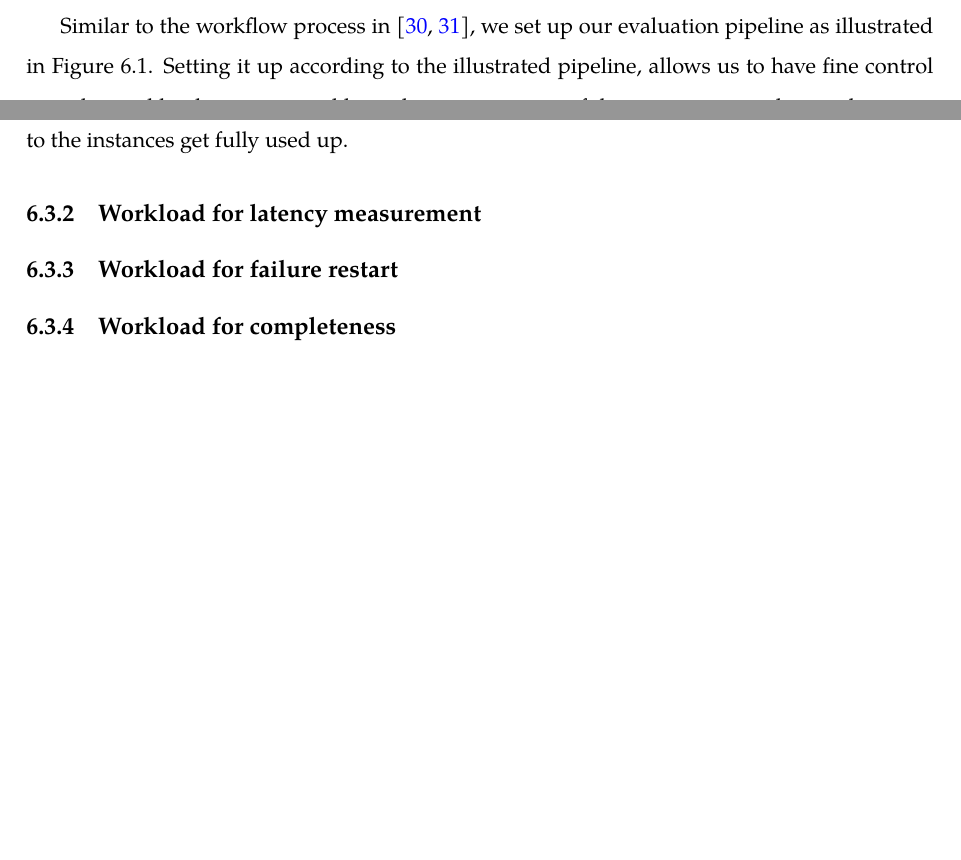
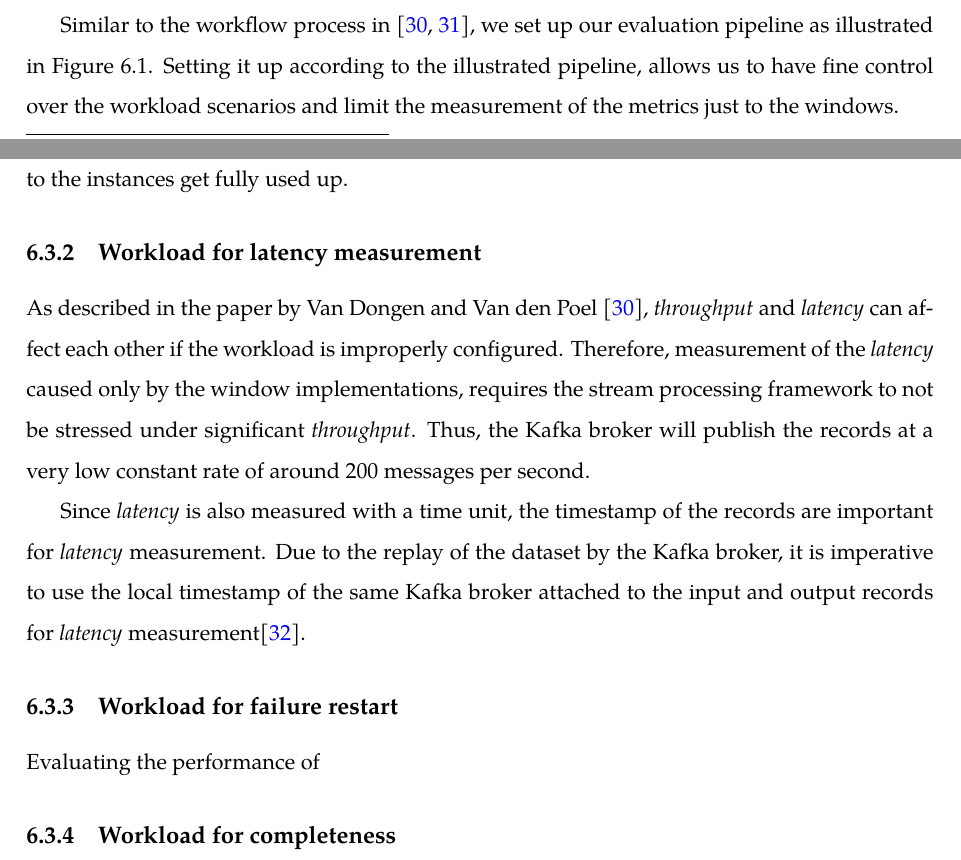
Before and after one commit to Kortika/Thesis, a LaTeX thesis (thesis.tex, which reads chapter/Evaluation.tex): two parts of pages 30 and 31 of 40, joined at a grey line, cut so that both start at the same text, the shorter picture padded with empty space. Compiled offline with pdfLaTeX.

Commit message:
finished latency workload

```diff
--- a/chapter/Evaluation.tex
+++ b/chapter/Evaluation.tex
@@ -29,7 +29,8 @@ the data to have some common attributes to enrich the data. Furthermore, to
 mirror the real-world scenario, we would also employ data gathered from IoT sensors
 because of its common usage in data stream processing. We will use the same data
 as is the case for the benchmark in the paper by Van Dongen and Van den Poel~\cite{evalution_of_spe}.
-To recap, the data is provided by NDW (Nationale Databank Wegverkeersgegevens) from the
+To recap, the data is provided by NDW (Nationale Databank Wegverkeersgegevens)
+\footnote{NDW dataset: \href{http://opendata.ndw.nu}{http://opendata.ndw.nu} } from the
 Netherlands. It consists of measurements of the number of cars and their average speed.
 A subset of the complete sensor data will be replayed by a Kafka publisher into the two topics
 \emph{flow} and \emph{speed}, for the number of cars and the average speed respectively.
@@ -76,10 +77,21 @@ the next output triple or until the memory allocated to the instances get fully
 
 
 \subsection{Workload for latency measurement}
+As described in the paper by Van Dongen and Van den Poel~\cite{evalution_of_spe},
+\emph{throughput} and \emph{latency} can affect each other if the workload is
+improperly configured. Therefore, measurement of the \emph{latency} caused only
+by the window implementations, requires the stream processing framework to not be
+stressed under significant \emph{throughput}. Thus, the Kafka broker will
+publish the records at a very low constant rate of around 200 messages per second.
 
-
+Since \emph{latency} is also measured with a time unit, the timestamp of the
+records are important for \emph{latency} measurement. Due to the replay of the dataset
+by the Kafka broker, it is imperative to use the local timestamp of the same Kafka broker
+attached to the input and output records for \emph{latency}
+measurement\cite{latency_measurement_kafka}.
 
 \subsection{Workload for failure restart}
+Evaluating the performance of
 
 
 \subsection{Workload for completeness}
```
Also changed, not shown: reference.bib (+16 -1 lines).
